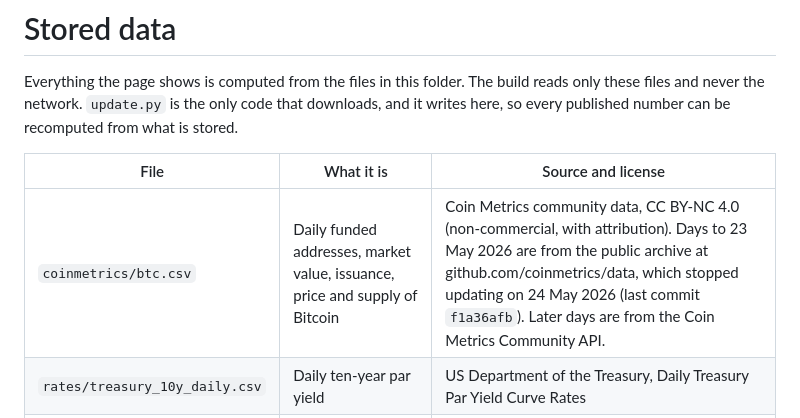
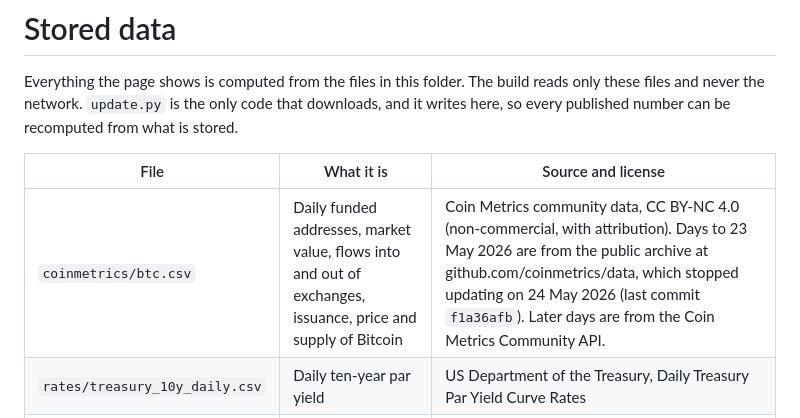
Before and after one commit to apapadogiannis/crypto-observatory, a Markdown page: data/README.md, the part around the change. GitHub-like rendering.

```diff
--- a/data/README.md
+++ b/data/README.md
@@ -6,7 +6,7 @@ every published number can be recomputed from what is stored.
 
 | File | What it is | Source and license |
 |---|---|---|
-| `coinmetrics/btc.csv` | Daily funded addresses, market value, issuance, price and supply of Bitcoin | Coin Metrics community data, CC BY-NC 4.0 (non-commercial, with attribution). Days to 23 May 2026 are from the public archive at github.com/coinmetrics/data, which stopped updating on 24 May 2026 (last commit `f1a36afb`). Later days are from the Coin Metrics Community API. |
+| `coinmetrics/btc.csv` | Daily funded addresses, market value, flows into and out of exchanges, issuance, price and supply of Bitcoin | Coin Metrics community data, CC BY-NC 4.0 (non-commercial, with attribution). Days to 23 May 2026 are from the public archive at github.com/coinmetrics/data, which stopped updating on 24 May 2026 (last commit `f1a36afb`). Later days are from the Coin Metrics Community API. |
 | `rates/treasury_10y_daily.csv` | Daily ten-year par yield | US Department of the Treasury, Daily Treasury Par Yield Curve Rates |
 | `market/us_market_monthly.csv` | Monthly excess return of the US equity market (`mkt_rf`) and the one-month bill rate (`rf`), in percent | Kenneth R. French data library, Fama/French 3 Factors. Copyright Kenneth R. French. Published with a lag of one to two months. |
 | `census/ever_top20.csv` | Every cryptoasset that was ever in the top twenty by trading volume, with the date and kind of its death if it died | Result table of the paper's replication package (CC BY 4.0), census taken on 24 May 2026 |
```
Also changed, not shown: README.md (+4 -2 lines), docs/screenshot.png, 6 other files.
